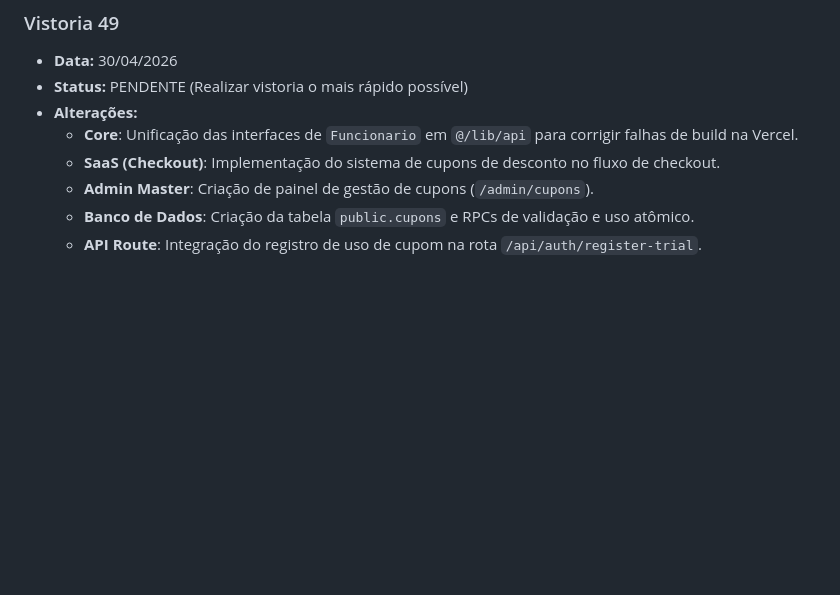
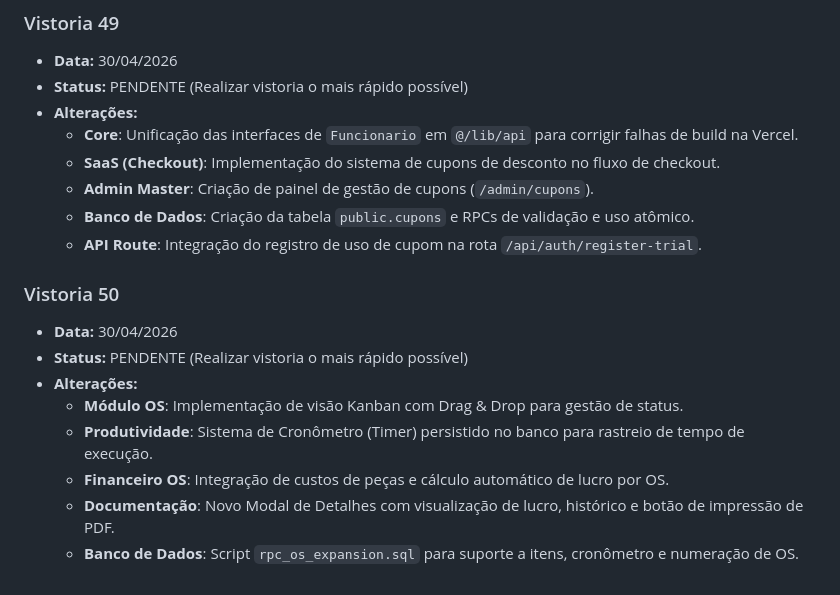
Before and after one commit to moraesvmm/fluxoprod, a Markdown page: docs/VISTORIAS.md, the part around the change. Drawn GitHub-style; blank space fills up the shorter version.

Commit message:
docs: registry of Vistoria 50

```diff
--- a/docs/VISTORIAS.md
+++ b/docs/VISTORIAS.md
@@ -606,3 +606,13 @@ Implementar emissão nativa de NFe 4.00 sem dependência de SaaS (FocusNFe/NFe.i
   - **Admin Master**: Criação de painel de gestão de cupons (`/admin/cupons`).
   - **Banco de Dados**: Criação da tabela `public.cupons` e RPCs de validação e uso atômico.
   - **API Route**: Integração do registro de uso de cupom na rota `/api/auth/register-trial`.
+
+### Vistoria 50
+- **Data:** 30/04/2026
+- **Status:** PENDENTE (Realizar vistoria o mais rápido possível)
+- **Alterações:**
+  - **Módulo OS**: Implementação de visão Kanban com Drag & Drop para gestão de status.
+  - **Produtividade**: Sistema de Cronômetro (Timer) persistido no banco para rastreio de tempo de execução.
+  - **Financeiro OS**: Integração de custos de peças e cálculo automático de lucro por OS.
+  - **Documentação**: Novo Modal de Detalhes com visualização de lucro, histórico e botão de impressão de PDF.
+  - **Banco de Dados**: Script `rpc_os_expansion.sql` para suporte a itens, cronômetro e numeração de OS.
```
